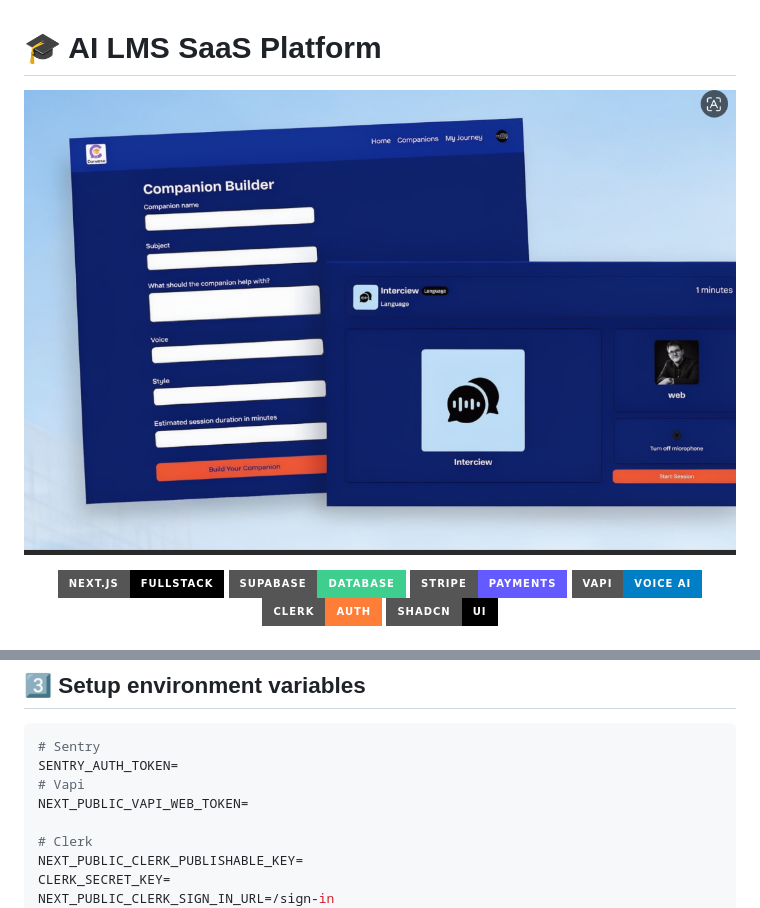
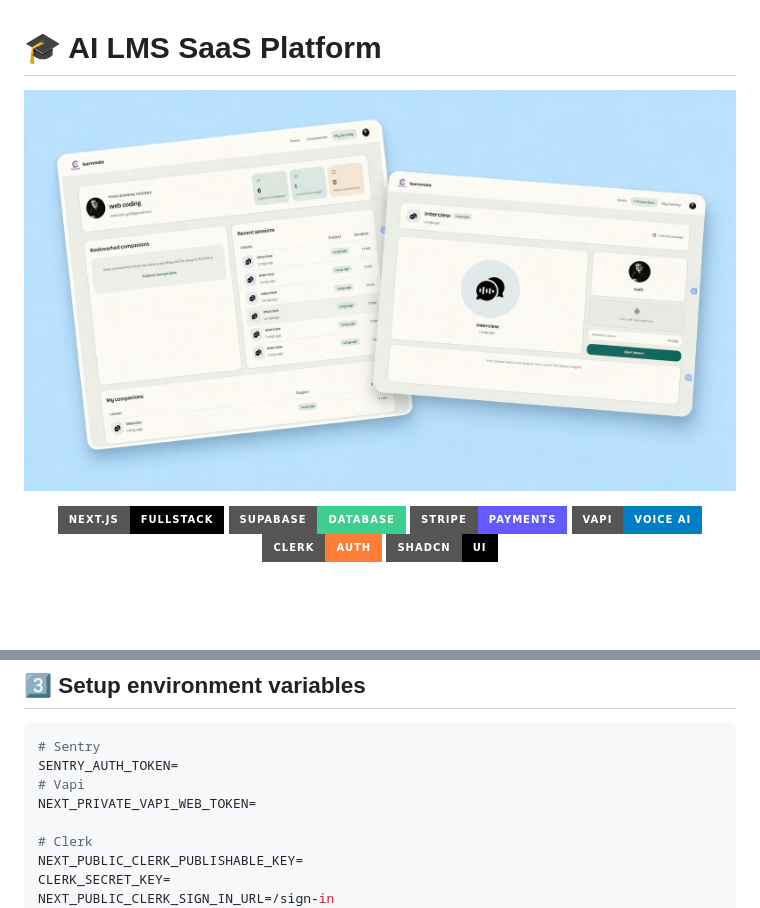
Before and after one commit to webcoding44/LMS-SaaS-Platform, a Markdown page: README.md, 2 parts joined by grey strips. Rendered like a GitHub page; pictures changed too: image.jpeg (added), image.png (deleted); badges without logos; blank space fills up the shorter version.

```diff
--- a/README.md
+++ b/README.md
@@ -2,7 +2,7 @@
 
 <div align="center">
 
-![LMS Banner](image.png)
+![LMS Banner](image.jpeg)
 
 ![Next.js](https://img.shields.io/badge/Next.js-FullStack-black?style=for-the-badge&logo=next.js)
 ![Supabase](https://img.shields.io/badge/Supabase-Database-3ECF8E?style=for-the-badge)
@@ -154,7 +110,7 @@ npm install
 # Sentry
 SENTRY_AUTH_TOKEN=
 # Vapi
-NEXT_PUBLIC_VAPI_WEB_TOKEN=
+NEXT_PRIVATE_VAPI_WEB_TOKEN=
 
 # Clerk
 NEXT_PUBLIC_CLERK_PUBLISHABLE_KEY=
```
Also changed, not shown: other parts of README.md (+0 -92 lines).
